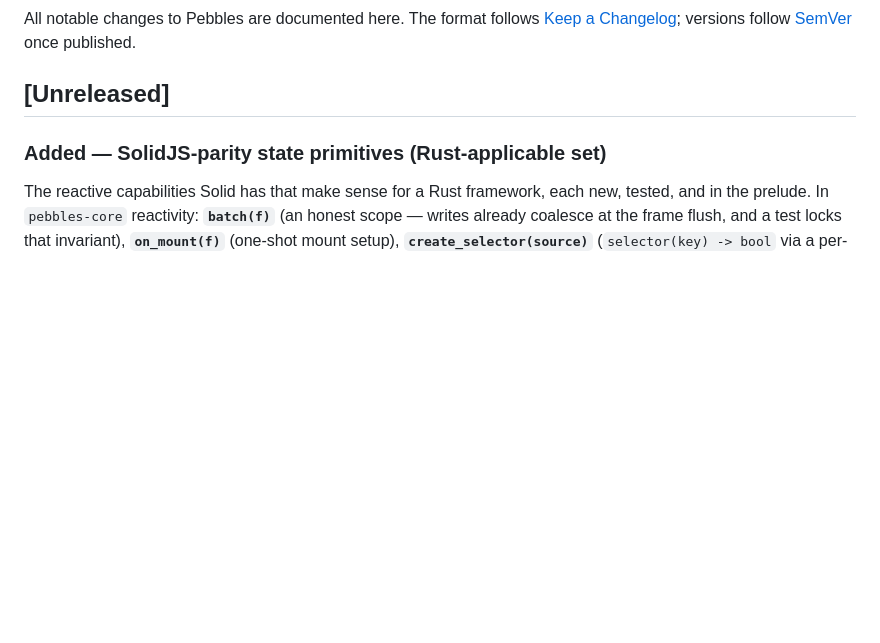
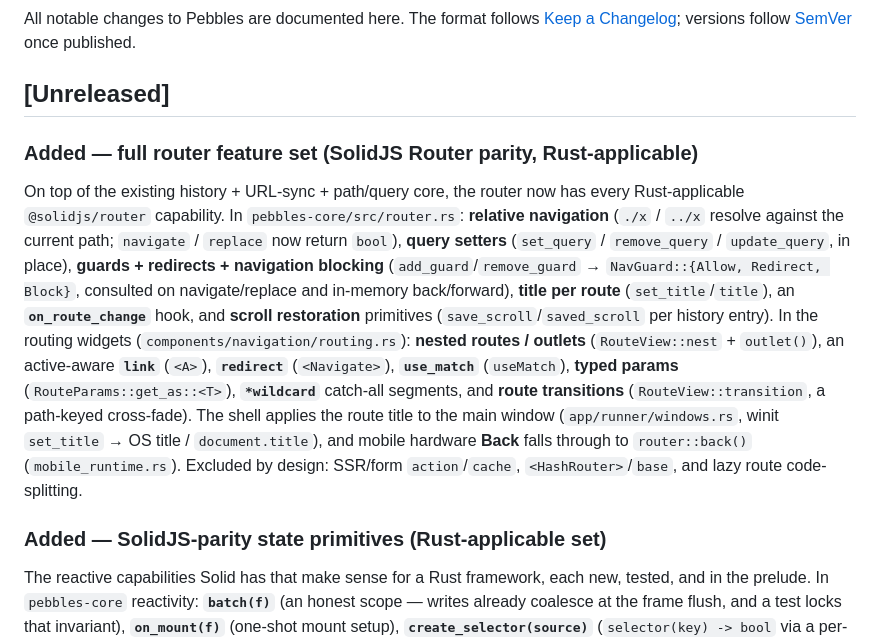
Before and after one commit to pebbles-hq/pebbles, a Markdown page: CHANGELOG.md, the part around the change. Drawn GitHub-style; blank space fills up the shorter version.

Commit message:
docs: record full router feature set (CHANGELOG + ARCHITECTURE)

```diff
--- a/CHANGELOG.md
+++ b/CHANGELOG.md
@@ -5,6 +5,25 @@ All notable changes to Pebbles are documented here. The format follows
 [SemVer](https://semver.org) once published.
 
 ## [Unreleased]
+
+### Added — full router feature set (SolidJS Router parity, Rust-applicable)
+On top of the existing history + URL-sync + path/query core, the router now has every
+Rust-applicable `@solidjs/router` capability. In `pebbles-core/src/router.rs`:
+**relative navigation** (`./x` / `../x` resolve against the current path; `navigate` /
+`replace` now return `bool`), **query setters** (`set_query` / `remove_query` /
+`update_query`, in place), **guards + redirects + navigation blocking**
+(`add_guard`/`remove_guard` → `NavGuard::{Allow, Redirect, Block}`, consulted on
+navigate/replace and in-memory back/forward), **title per route** (`set_title`/`title`),
+an **`on_route_change`** hook, and **scroll restoration** primitives
+(`save_scroll`/`saved_scroll` per history entry). In the routing widgets
+(`components/navigation/routing.rs`): **nested routes / outlets** (`RouteView::nest` +
+`outlet()`), an active-aware **`link`** (`<A>`), **`redirect`** (`<Navigate>`),
+**`use_match`** (`useMatch`), **typed params** (`RouteParams::get_as::<T>`),
+**`*wildcard`** catch-all segments, and **route transitions** (`RouteView::transition`,
+a path-keyed cross-fade). The shell applies the route title to the main window
+(`app/runner/windows.rs`, winit `set_title` → OS title / `document.title`), and mobile
+hardware **Back** falls through to `router::back()` (`mobile_runtime.rs`). Excluded by
+design: SSR/form `action`/`cache`, `<HashRouter>`/`base`, and lazy route code-splitting.
 
 ### Added — SolidJS-parity state primitives (Rust-applicable set)
 The reactive capabilities Solid has that make sense for a Rust framework, each new,
```
Also changed, not shown: ARCHITECTURE.md (+1 -1 lines).
